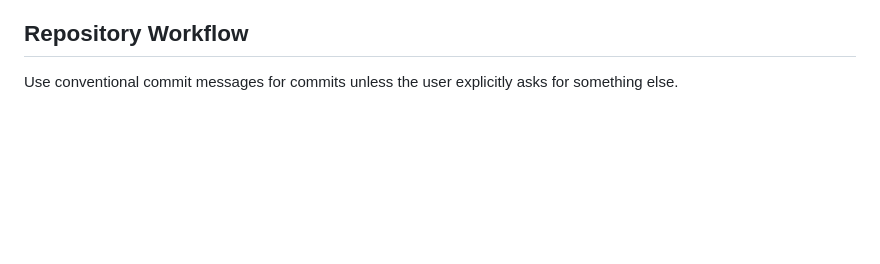
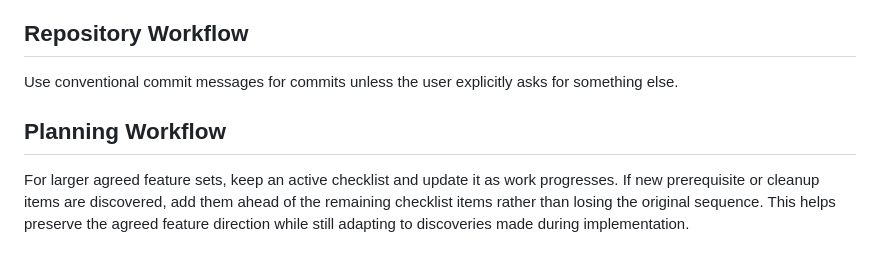
Before and after one commit to reuben-harris/AccessAtlas, a Markdown page: AGENTS.md, the part around the change. Rendered like a GitHub page; blank space fills up the shorter version.

Commit message:
docs: record planning workflow preference

```diff
--- a/AGENTS.md
+++ b/AGENTS.md
@@ -141,3 +141,11 @@ Use `AGENTS.md` as the long-lived internal memory file for product language, arc
 ## Repository Workflow
 
 Use conventional commit messages for commits unless the user explicitly asks for something else.
+
+## Planning Workflow
+
+For larger agreed feature sets, keep an active checklist and update it as work
+progresses. If new prerequisite or cleanup items are discovered, add them ahead
+of the remaining checklist items rather than losing the original sequence. This
+helps preserve the agreed feature direction while still adapting to discoveries
+made during implementation.
```
